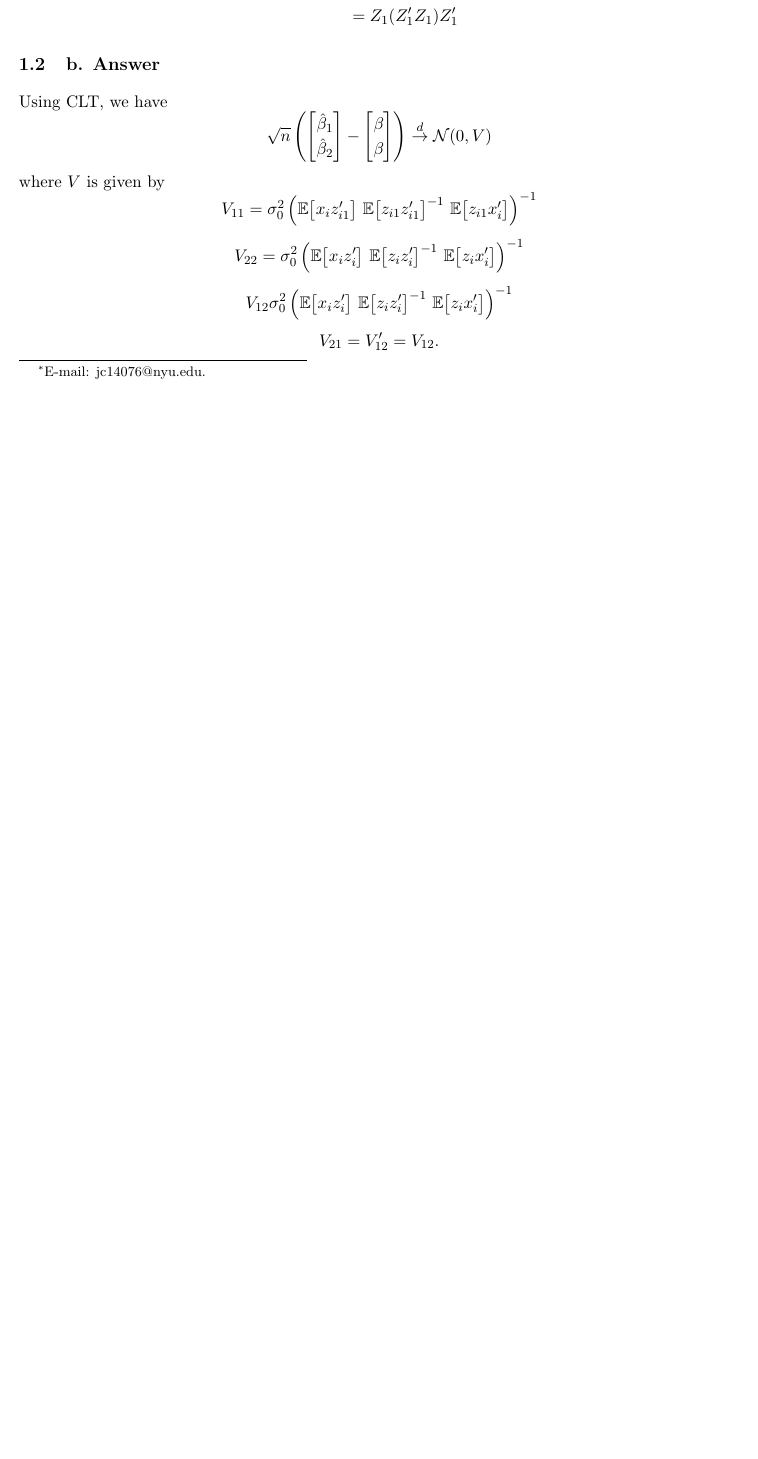
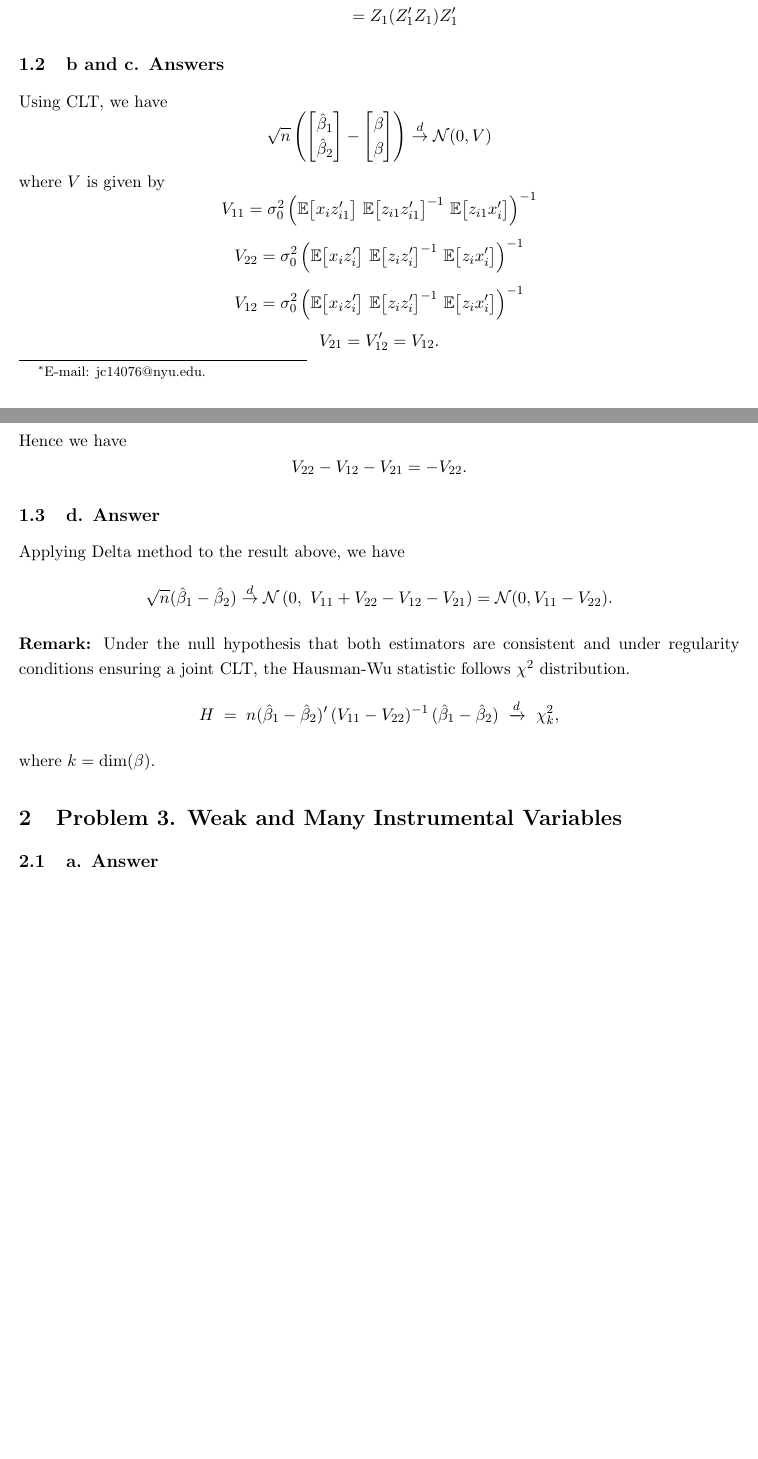
Before and after one commit to BillJunbiaoChen/EconGA_2001_Econometrics, a LaTeX problem sheet (Part2/ProblemSets/PS4.tex): part of the page before the commit and two parts of pages 1 and 2 of 2 after it, the two joined at a grey line, cut so that both start at the same text, the shorter picture padded with empty space. Compiled offline with pdfLaTeX.

Commit message:
Hausman-Wu stat follows chi-sqr dist with k dof

```diff
--- a/Part2/ProblemSets/PS4.tex
+++ b/Part2/ProblemSets/PS4.tex
@@ -192,7 +192,7 @@ Z(Z'Z)^{-1}Z' Z_1(Z_1'Z_1)^{-1}Z_1' & = Z(Z'Z)^{-1} Z' Z \begin{bmatrix}
 & = Z_1(Z_1'Z_1)Z_1'
 \end{align*}
 
-\subsection{b. Answer}
+\subsection{b and c. Answers}
 Using CLT, we have
 \[
 \sqrt{n}\left(\begin{bmatrix} \hat{\beta}_1 \\ \hat{\beta}_2 \end{bmatrix}
@@ -217,7 +217,7 @@ V_{22}
 \right)^{-1}
 \]
 \[
-V_{12}
+V_{12} =
 \sigma_0^{2}\left(
 \mathbb{E}\!\left[x_i z_i'\right]\,
 \mathbb{E}\!\left[z_i z_i'\right]^{-1}\,
@@ -227,6 +227,34 @@ V_{12}
 \[
 V_{21} = V_{12}' = V_{12}.
 \]
+Hence we have
+\[
+V_{22} - V_{12} - V_{21} = -V_{22}.
+\]
+
+\subsection{d. Answer}
+Applying Delta method to the result above, we have
+\[
+\sqrt{n} (\hat{\beta}_1 - \hat{\beta}_2) \stackrel{d}{\rightarrow}
+\mathcal{N} \left(0,\ V_{11}+V_{22}-V_{12}-V_{21}\right)
+=
+\mathcal{N}(0, V_{11} - V_{22}).
+\]
+\textbf{Remark:} Under the null hypothesis that both estimators are consistent
+and under regularity conditions ensuring a joint CLT,
+the Hausman-Wu statistic follows $\chi^2$ distribution.
+\[
+H \;=\; n(\hat{\beta}_1-\hat{\beta}_2)'\,(V_{11}-V_{22})^{-1}\,(\hat{\beta}_1-\hat{\beta}_2)
+\ \xrightarrow{d}\ \chi^2_{k},
+\]
+where $k=\dim(\beta)$.
+
+
+
+\section{Problem 3. Weak and Many Instrumental Variables}
+\subsection{a. Answer}
+
+
 %% =========== %% ========= %%
 \bibliography{../bib/notes.bib}
 
```
